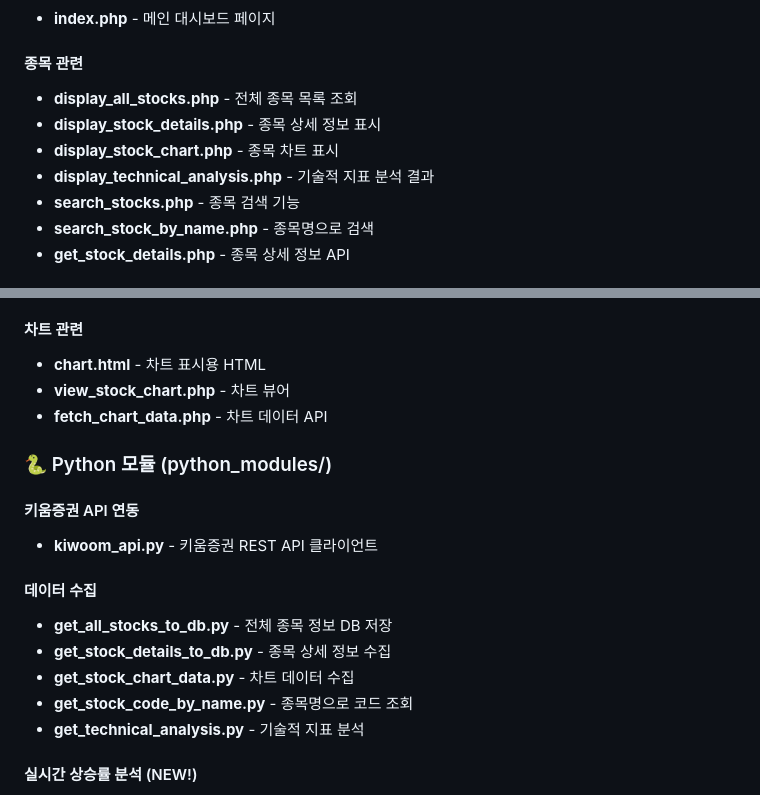
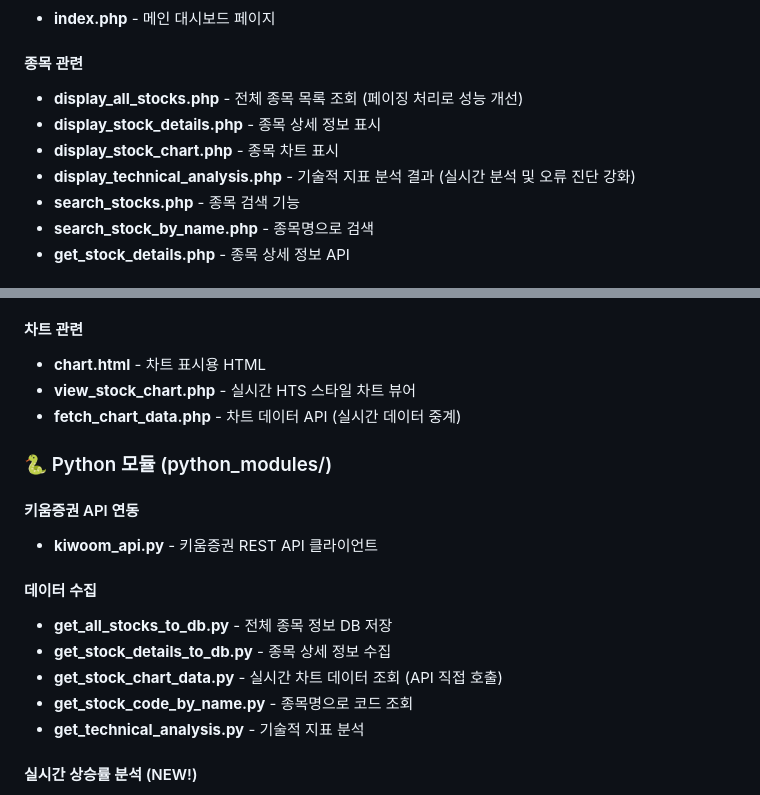
Before and after one commit to OBaeksoon/stock-trading-system-Kiwoom-rest-api-AI-coding-test, a Markdown page: README.md, 2 parts joined by grey strips. Drawn GitHub-style.

Commit message:
docs: README.md 파일 기능 설명 업데이트

```diff
--- a/README.md
+++ b/README.md
@@ -15,10 +15,10 @@
 - **index.php** - 메인 대시보드 페이지
 
 #### 종목 관련
-- **display_all_stocks.php** - 전체 종목 목록 조회
+- **display_all_stocks.php** - 전체 종목 목록 조회 (페이징 처리로 성능 개선)
 - **display_stock_details.php** - 종목 상세 정보 표시
 - **display_stock_chart.php** - 종목 차트 표시
-- **display_technical_analysis.php** - 기술적 지표 분석 결과
+- **display_technical_analysis.php** - 기술적 지표 분석 결과 (실시간 분석 및 오류 진단 강화)
 - **search_stocks.php** - 종목 검색 기능
 - **search_stock_by_name.php** - 종목명으로 검색
 - **get_stock_details.php** - 종목 상세 정보 API
@@ -33,8 +33,8 @@
 
 #### 차트 관련
 - **chart.html** - 차트 표시용 HTML
-- **view_stock_chart.php** - 차트 뷰어
-- **fetch_chart_data.php** - 차트 데이터 API
+- **view_stock_chart.php** - 실시간 HTS 스타일 차트 뷰어
+- **fetch_chart_data.php** - 차트 데이터 API (실시간 데이터 중계)
 
 ### 🐍 Python 모듈 (python_modules/)
 
@@ -44,7 +44,7 @@
 #### 데이터 수집
 - **get_all_stocks_to_db.py** - 전체 종목 정보 DB 저장
 - **get_stock_details_to_db.py** - 종목 상세 정보 수집
-- **get_stock_chart_data.py** - 차트 데이터 수집
+- **get_stock_chart_data.py** - 실시간 차트 데이터 조회 (API 직접 호출)
 - **get_stock_code_by_name.py** - 종목명으로 코드 조회
 - **get_technical_analysis.py** - 기술적 지표 분석
 
```
